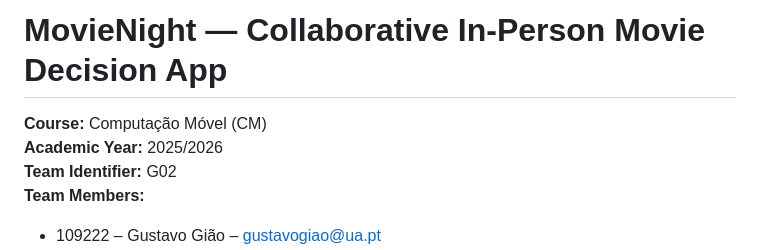
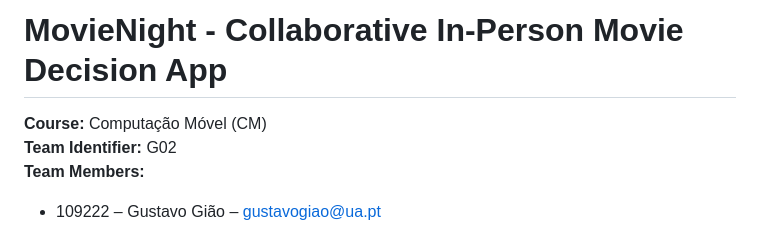
Before and after one commit to solomiiakoba/CM-project, a Markdown page: README.md, the part around the change. GitHub-like rendering.

```diff
--- a/README.md
+++ b/README.md
@@ -1,7 +1,6 @@
-# MovieNight — Collaborative In-Person Movie Decision App
+# MovieNight - Collaborative In-Person Movie Decision App
 
 **Course:** Computação Móvel (CM)
-**Academic Year:** 2025/2026
 **Team Identifier:** G02
 **Team Members:**
 - 109222 – Gustavo Gião – gustavogiao@ua.pt
```
Also changed, not shown: movienight_app/docs/features.md (+47 -25 lines), movienight_app/docs/requirements.md (+77 -66 lines).
